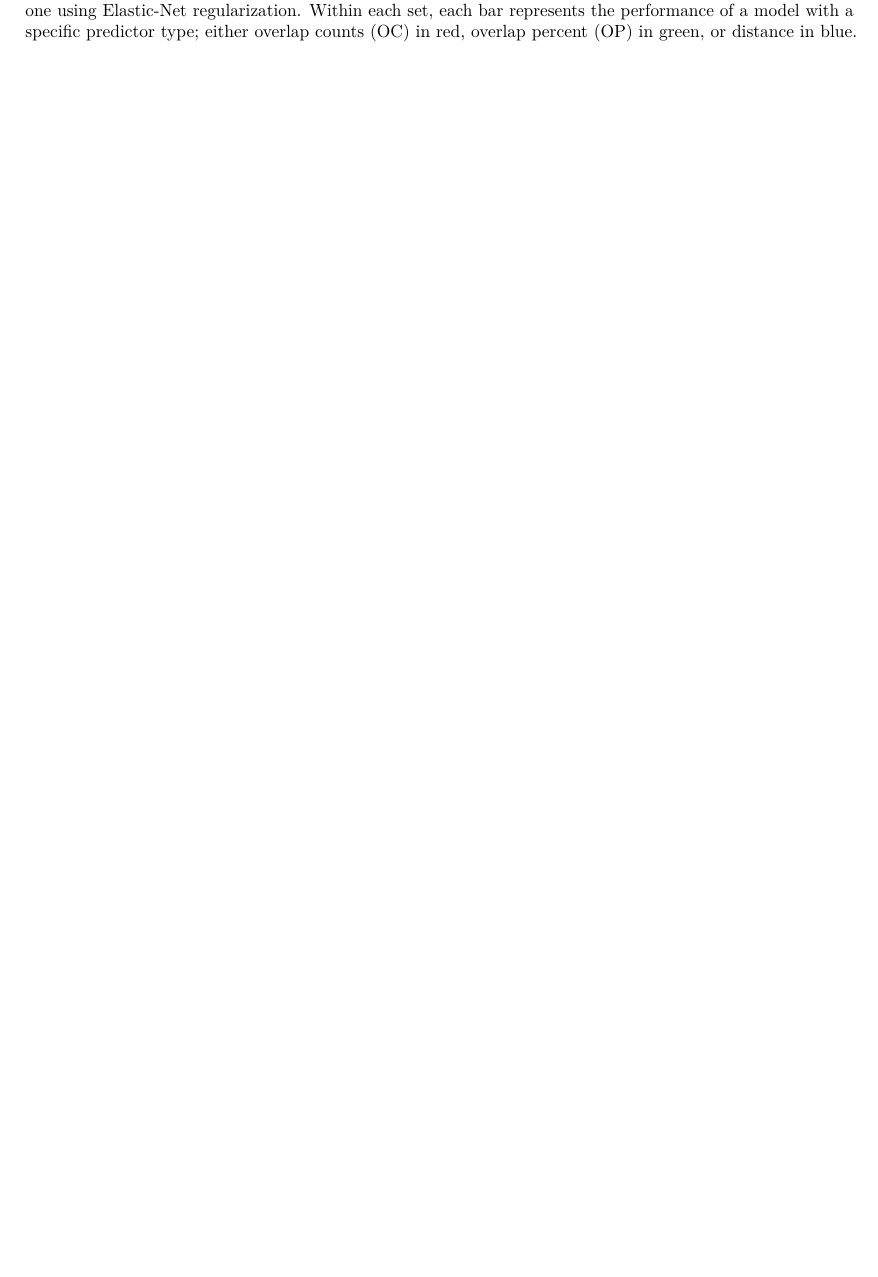
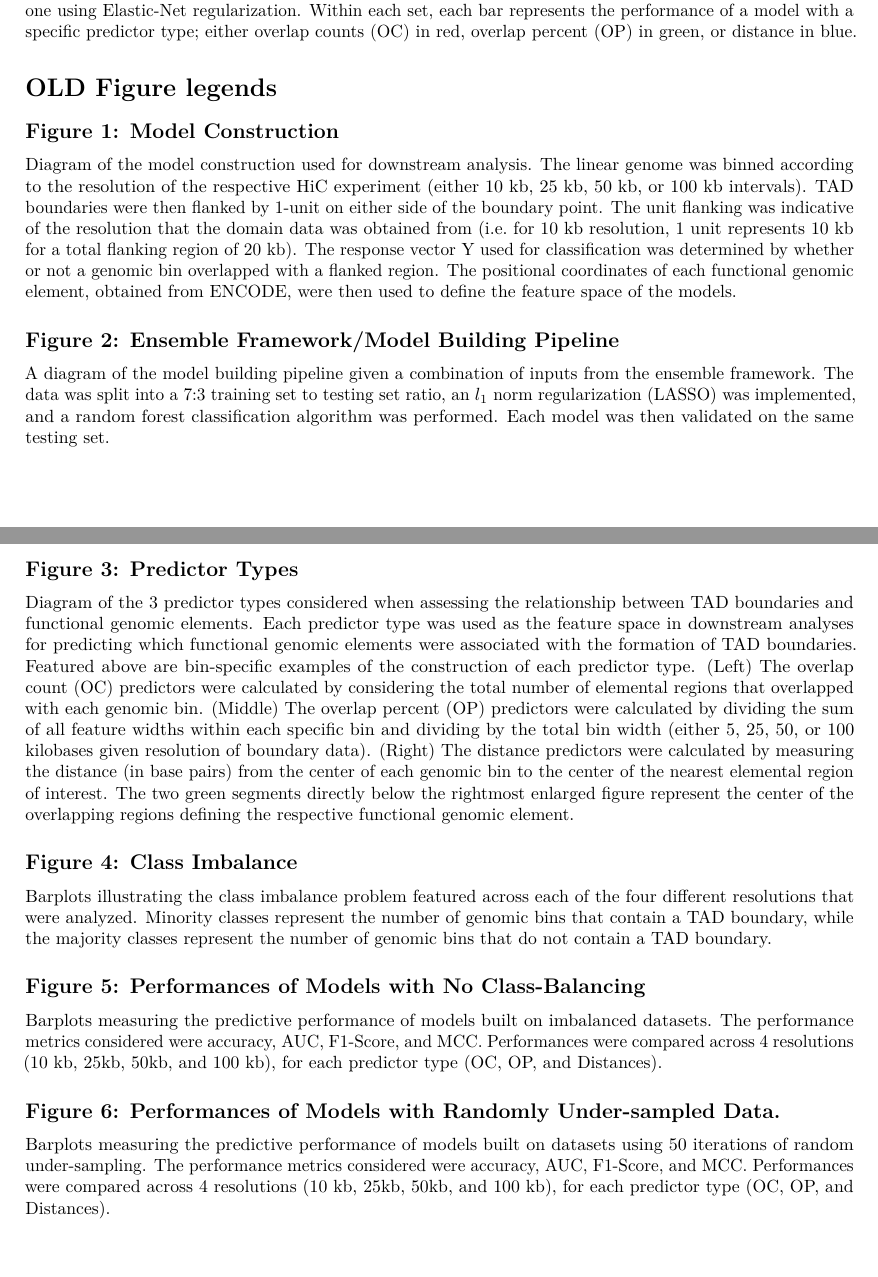
Before and after one commit to stilianoudakis/TAD_predictive_modeling, an R Markdown document (Manuscript/Figures/figure_legends.Rmd): part of page 2 of 2 before the commit and two parts of pages 2 and 3 of 3 after it, the two joined at a grey line, cut so that both start at the same text, the shorter picture padded with empty space. Rendered offline with R 4.5, knitr and Pandoc, then LaTeX, with nearby package versions.

Commit message:
Move old legends here

```diff
--- a/Manuscript/Figures/figure_legends.Rmd
+++ b/Manuscript/Figures/figure_legends.Rmd
@@ -41,3 +41,30 @@ Comparing model performances for TAD boundary data at 100kb resolution across ea
 # Figure 11: Model Performances for all Resolutions
 
 Comparing model performances for TAD boundary data for all 4 resolutions. The four regions represent (from left to right; top to bottom) data at 5kb, 25kb, 50kb, and 100kb resolutions. Within each region, the rows represent the set of re-sampling techniques, while the columns represent the set of performance metrics that the models were evaluated on. Each plot compares 2 sets of models; one using LASSO regularization and one using Elastic-Net regularization. Within each set, each bar represents the performance of a model with a specific predictor type; either overlap counts (OC) in red, overlap percent (OP) in green, or distance in blue.
+
+
+# OLD Figure legends
+
+## Figure 1: Model Construction
+
+Diagram of the model construction used for downstream analysis. The linear genome was binned according to the resolution of the respective HiC experiment (either 10 kb, 25 kb, 50 kb, or 100 kb intervals). TAD boundaries were then flanked by 1-unit on either side of the boundary point. The unit flanking was indicative of the resolution that the domain data was obtained from (i.e. for 10 kb resolution, 1 unit represents 10 kb for a total flanking region of 20 kb). The response vector Y used for classification was determined by whether or not a genomic bin overlapped with a flanked region. The positional coordinates of each functional genomic element, obtained from ENCODE, were then used to define the feature space of the models.
+
+## Figure 2: Ensemble Framework/Model Building Pipeline
+
+A diagram of the model building pipeline given a combination of inputs from the ensemble framework. The data was split into a 7:3 training set to testing set ratio, an $l_{1}$ norm regularization (LASSO) was implemented, and a random forest classification algorithm was performed. Each model was then validated on the same testing set.
+
+## Figure 3: Predictor Types
+
+Diagram of the 3 predictor types considered when assessing the relationship between TAD boundaries and functional genomic elements. Each predictor type was used as the feature space in downstream analyses for predicting which functional genomic elements were associated with the formation of TAD boundaries. Featured above are bin-specific examples of the construction of each predictor type. (Left) The overlap count (OC) predictors were calculated by considering the total number of elemental regions that overlapped with each genomic bin. (Middle) The overlap percent (OP) predictors were calculated by dividing the sum of all feature widths within each specific bin and dividing by the total bin width (either 5, 25, 50, or 100 kilobases given resolution of boundary data). (Right) The distance predictors were calculated by measuring the distance (in base pairs) from the center of each genomic bin to the center of the nearest elemental region of interest. The two green segments directly below the rightmost enlarged figure represent the center of the overlapping regions defining the respective functional genomic element.
+
+## Figure 4: Class Imbalance
+
+Barplots illustrating the class imbalance problem featured across each of the four different resolutions that were analyzed. Minority classes represent the number of genomic bins that contain a TAD boundary, while the majority classes represent the number of genomic bins that do not contain a TAD boundary.
+
+## Figure 5: Performances of Models with No Class-Balancing
+
+Barplots measuring the predictive performance of models built on imbalanced datasets. The performance metrics considered were accuracy, AUC, F1-Score, and MCC. Performances were compared across 4 resolutions (10 kb, 25kb, 50kb, and 100 kb), for each predictor type (OC, OP, and Distances).
+
+## Figure 6: Performances of Models with Randomly Under-sampled Data.
+
+Barplots measuring the predictive performance of models built on datasets using 50 iterations of random under-sampling. The performance metrics considered were accuracy, AUC, F1-Score, and MCC. Performances were compared across 4 resolutions (10 kb, 25kb, 50kb, and 100 kb), for each predictor type (OC, OP, and Distances).
```
Also changed, not shown: Manuscript/Figures/figure_legends.Rmd (2 more changed lines).
